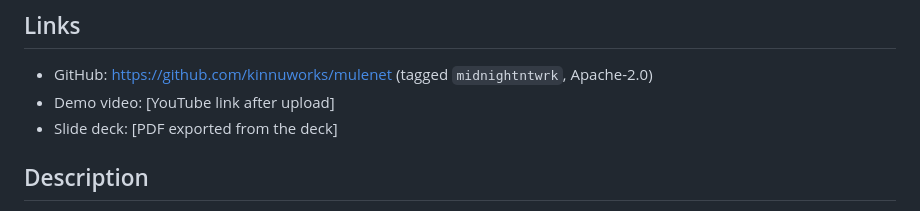
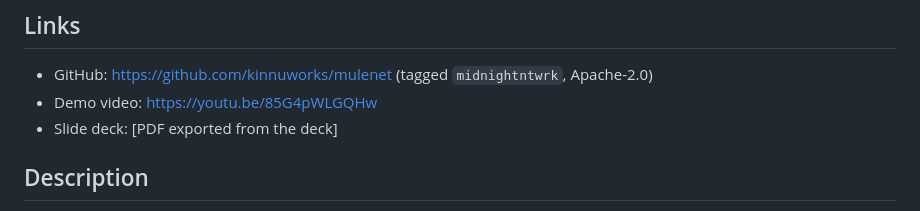
Before and after one commit to kinnuworks/mulenet, a Markdown page: docs/SUBMISSION.md, the part around the change. Drawn GitHub-style.

```diff
--- a/docs/SUBMISSION.md
+++ b/docs/SUBMISSION.md
@@ -13,7 +13,7 @@ Banks flag mule accounts together, without sharing a customer record or revealin
 ## Links
 
 - GitHub: https://github.com/kinnuworks/mulenet (tagged `midnightntwrk`, Apache-2.0)
-- Demo video: [YouTube link after upload]
+- Demo video: https://youtu.be/85G4pWLGQHw
 - Slide deck: [PDF exported from the deck]
 
 ## Description
```
Also changed, not shown: README.md (+2 -0 lines).
